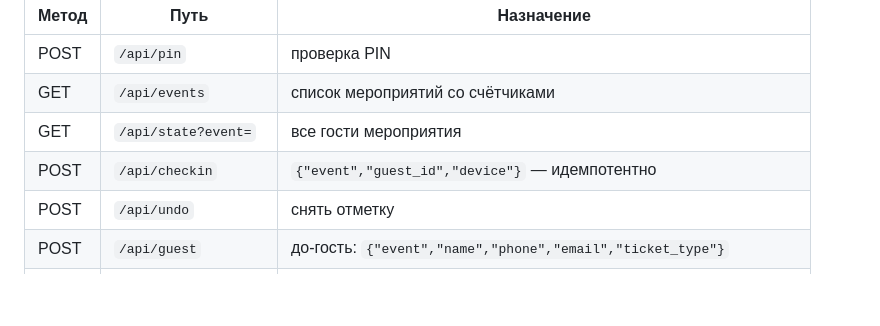
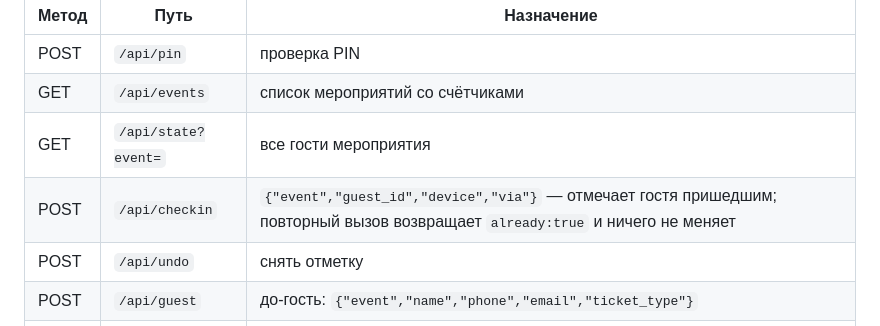
Before and after one commit to shnikita-cr/hello-guest, a Markdown page: README.md, the part around the change. Drawn GitHub-style; blank space fills up the shorter version.

Commit message:
docs: explain checkin endpoint in api table

```diff
--- a/README.md
+++ b/README.md
@@ -96,7 +96,7 @@ docker logs hg   # PIN при первом запуске
 | POST | `/api/pin` | проверка PIN |
 | GET | `/api/events` | список мероприятий со счётчиками |
 | GET | `/api/state?event=` | все гости мероприятия |
-| POST | `/api/checkin` | `{"event","guest_id","device"}` — идемпотентно |
+| POST | `/api/checkin` | `{"event","guest_id","device","via"}` — отмечает гостя пришедшим; повторный вызов возвращает `already:true` и ничего не меняет |
 | POST | `/api/undo` | снять отметку |
 | POST | `/api/guest` | до-гость: `{"event","name","phone","email","ticket_type"}` |
 | POST | `/api/import?event=` | тело — CSV-файл |
```
